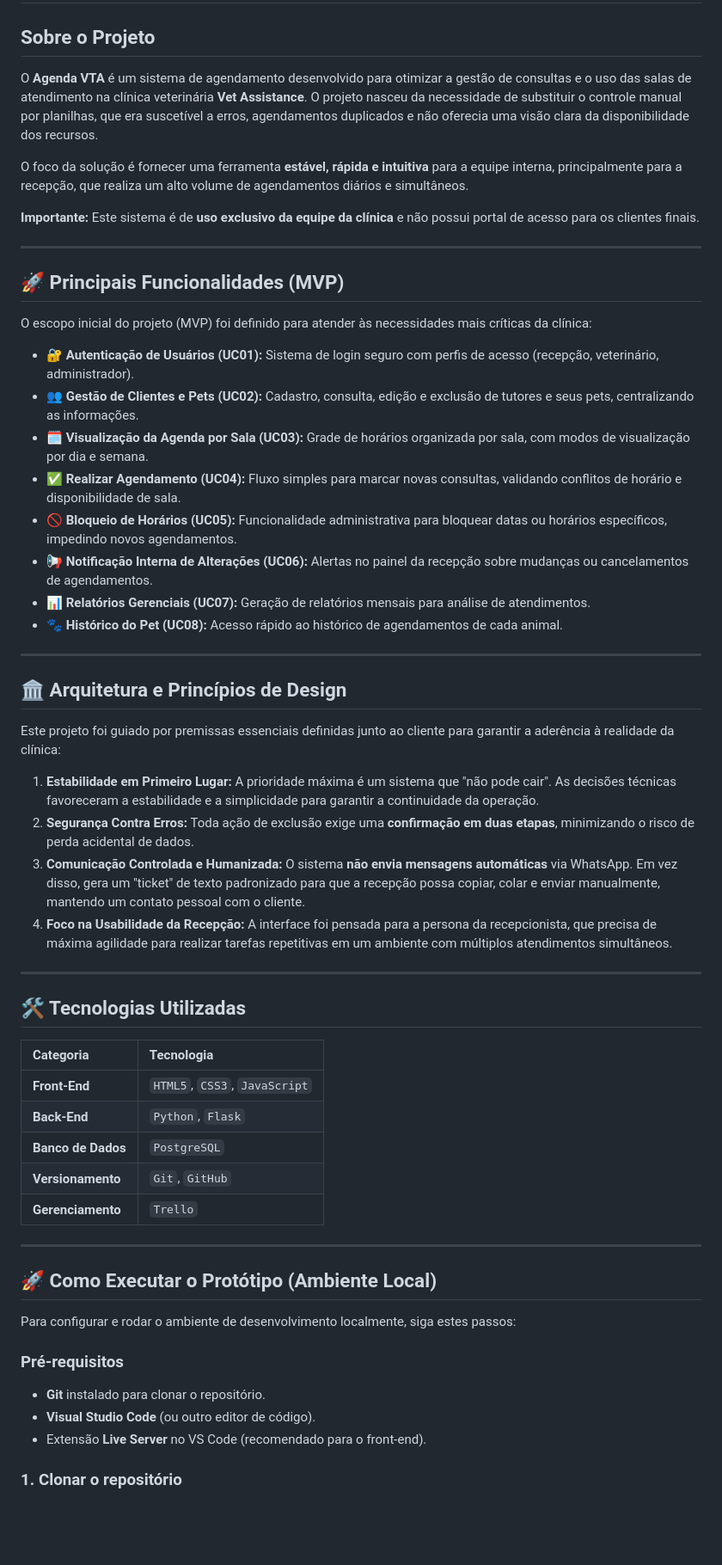
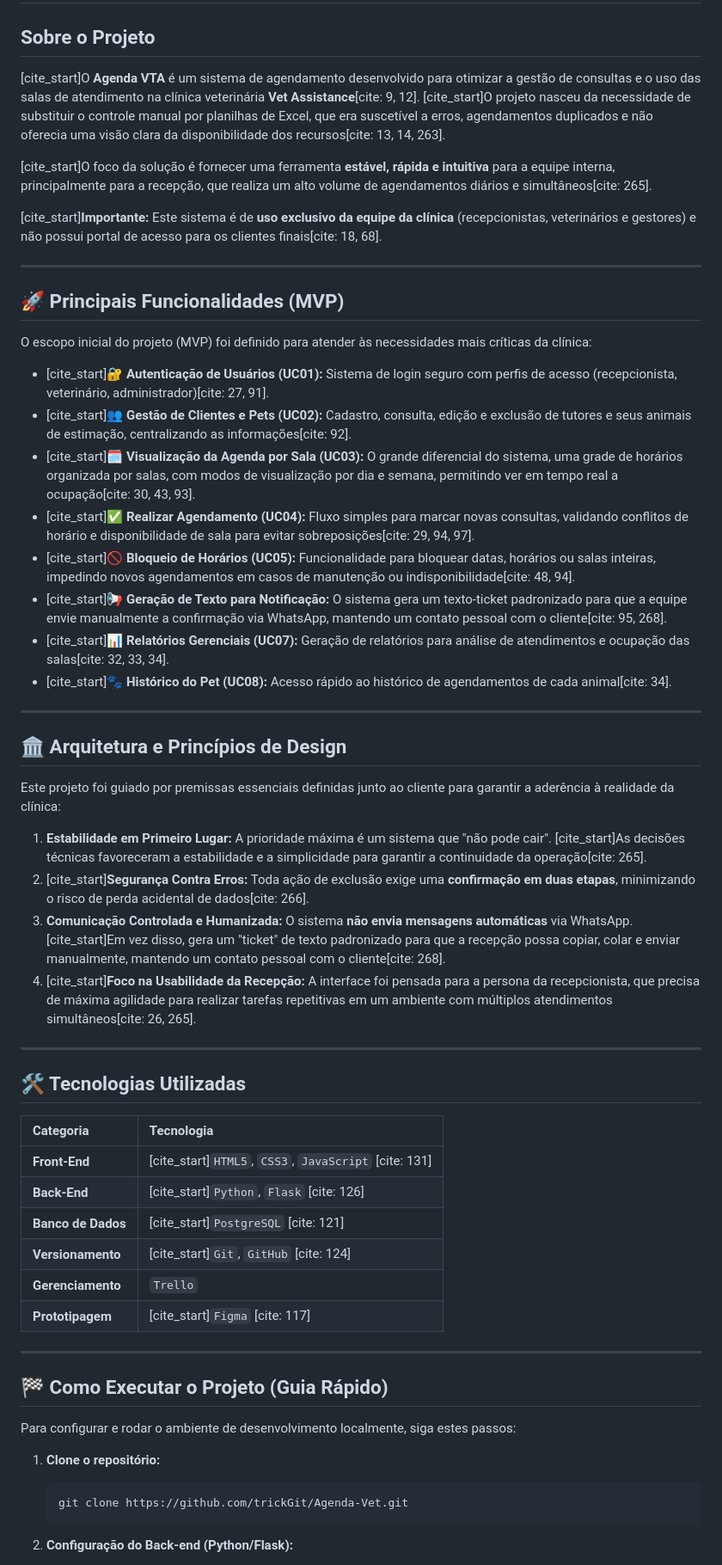
Before and after one commit to trickGit/TIC55-AGENDA-VTA, a Markdown page: README.md, the part around the change printed below. Shown: that part at 86% size. GitHub-like rendering; blank space fills up the shorter version.

Commit message:
Update README.md
editei o readme conforme nosso Desenvolvimento atual

````diff
--- a/README.md
+++ b/README.md
@@ -3,11 +3,11 @@
 
 ## Sobre o Projeto
 
-O **Agenda VTA** é um sistema de agendamento desenvolvido para otimizar a gestão de consultas e o uso das salas de atendimento na clínica veterinária **Vet Assistance**. O projeto nasceu da necessidade de substituir o controle manual por planilhas, que era suscetível a erros, agendamentos duplicados e não oferecia uma visão clara da disponibilidade dos recursos.
+[cite\_start]O **Agenda VTA** é um sistema de agendamento desenvolvido para otimizar a gestão de consultas e o uso das salas de atendimento na clínica veterinária **Vet Assistance**[cite: 9, 12]. [cite\_start]O projeto nasceu da necessidade de substituir o controle manual por planilhas de Excel, que era suscetível a erros, agendamentos duplicados e não oferecia uma visão clara da disponibilidade dos recursos[cite: 13, 14, 263].
 
-O foco da solução é fornecer uma ferramenta **estável, rápida e intuitiva** para a equipe interna, principalmente para a recepção, que realiza um alto volume de agendamentos diários e simultâneos.
+[cite\_start]O foco da solução é fornecer uma ferramenta **estável, rápida e intuitiva** para a equipe interna, principalmente para a recepção, que realiza um alto volume de agendamentos diários e simultâneos[cite: 265].
 
-**Importante:** Este sistema é de **uso exclusivo da equipe da clínica** e não possui portal de acesso para os clientes finais.
+[cite\_start]**Importante:** Este sistema é de **uso exclusivo da equipe da clínica** (recepcionistas, veterinários e gestores) e não possui portal de acesso para os clientes finais[cite: 18, 68].
 
 -----
 
@@ -15,14 +15,14 @@ O foco da solução é fornecer uma ferramenta **estável, rápida e intuitiva**
 
 O escopo inicial do projeto (MVP) foi definido para atender às necessidades mais críticas da clínica:
 
-* 🔐 **Autenticação de Usuários (UC01):** Sistema de login seguro com perfis de acesso (recepção, veterinário, administrador).
-* 👥 **Gestão de Clientes e Pets (UC02):** Cadastro, consulta, edição e exclusão de tutores e seus pets, centralizando as informações.
-* 🗓️ **Visualização da Agenda por Sala (UC03):** Grade de horários organizada por sala, com modos de visualização por dia e semana.
-* ✅ **Realizar Agendamento (UC04):** Fluxo simples para marcar novas consultas, validando conflitos de horário e disponibilidade de sala.
-* 🚫 **Bloqueio de Horários (UC05):** Funcionalidade administrativa para bloquear datas ou horários específicos, impedindo novos agendamentos.
-* 📢 **Notificação Interna de Alterações (UC06):** Alertas no painel da recepção sobre mudanças ou cancelamentos de agendamentos.
-* 📊 **Relatórios Gerenciais (UC07):** Geração de relatórios mensais para análise de atendimentos.
-* 🐾 **Histórico do Pet (UC08):** Acesso rápido ao histórico de agendamentos de cada animal.
+  * [cite\_start]🔐 **Autenticação de Usuários (UC01):** Sistema de login seguro com perfis de acesso (recepcionista, veterinário, administrador)[cite: 27, 91].
+  * [cite\_start]👥 **Gestão de Clientes e Pets (UC02):** Cadastro, consulta, edição e exclusão de tutores e seus animais de estimação, centralizando as informações[cite: 92].
+  * [cite\_start]🗓️ **Visualização da Agenda por Sala (UC03):** O grande diferencial do sistema, uma grade de horários organizada por salas, com modos de visualização por dia e semana, permitindo ver em tempo real a ocupação[cite: 30, 43, 93].
+  * [cite\_start]✅ **Realizar Agendamento (UC04):** Fluxo simples para marcar novas consultas, validando conflitos de horário e disponibilidade de sala para evitar sobreposições[cite: 29, 94, 97].
+  * [cite\_start]🚫 **Bloqueio de Horários (UC05):** Funcionalidade para bloquear datas, horários ou salas inteiras, impedindo novos agendamentos em casos de manutenção ou indisponibilidade[cite: 48, 94].
+  * [cite\_start]📢 **Geração de Texto para Notificação:** O sistema gera um texto-ticket padronizado para que a equipe envie manualmente a confirmação via WhatsApp, mantendo um contato pessoal com o cliente[cite: 95, 268].
+  * [cite\_start]📊 **Relatórios Gerenciais (UC07):** Geração de relatórios para análise de atendimentos e ocupação das salas[cite: 32, 33, 34].
+  * [cite\_start]🐾 **Histórico do Pet (UC08):** Acesso rápido ao histórico de agendamentos de cada animal[cite: 34].
 
 -----
 
@@ -30,34 +30,35 @@ O escopo inicial do projeto (MVP) foi definido para atender às necessidades mai
 
 Este projeto foi guiado por premissas essenciais definidas junto ao cliente para garantir a aderência à realidade da clínica:
 
-1.  **Estabilidade em Primeiro Lugar:** A prioridade máxima é um sistema que "não pode cair". As decisões técnicas favoreceram a estabilidade e a simplicidade para garantir a continuidade da operação.
-2.  **Segurança Contra Erros:** Toda ação de exclusão exige uma **confirmação em duas etapas**, minimizando o risco de perda acidental de dados.
-3.  **Comunicação Controlada e Humanizada:** O sistema **não envia mensagens automáticas** via WhatsApp. Em vez disso, gera um "ticket" de texto padronizado para que a recepção possa copiar, colar e enviar manualmente, mantendo um contato pessoal com o cliente.
-4.  **Foco na Usabilidade da Recepção:** A interface foi pensada para a persona da recepcionista, que precisa de máxima agilidade para realizar tarefas repetitivas em um ambiente com múltiplos atendimentos simultâneos.
+1.  **Estabilidade em Primeiro Lugar:** A prioridade máxima é um sistema que "não pode cair". [cite\_start]As decisões técnicas favoreceram a estabilidade e a simplicidade para garantir a continuidade da operação[cite: 265].
+2.  [cite\_start]**Segurança Contra Erros:** Toda ação de exclusão exige uma **confirmação em duas etapas**, minimizando o risco de perda acidental de dados[cite: 266].
+3.  **Comunicação Controlada e Humanizada:** O sistema **não envia mensagens automáticas** via WhatsApp. [cite\_start]Em vez disso, gera um "ticket" de texto padronizado para que a recepção possa copiar, colar e enviar manualmente, mantendo um contato pessoal com o cliente[cite: 268].
+4.  [cite\_start]**Foco na Usabilidade da Recepção:** A interface foi pensada para a persona da recepcionista, que precisa de máxima agilidade para realizar tarefas repetitivas em um ambiente com múltiplos atendimentos simultâneos[cite: 26, 265].
 
 -----
 
 ## 🛠️ Tecnologias Utilizadas
 
-| Categoria      | Tecnologia                               |
-| :------------- | :--------------------------------------- |
-| **Front-End** | `HTML5`, `CSS3`, `JavaScript`            |
-| **Back-End** | `Python`, `Flask`                        |
-| **Banco de Dados** | `PostgreSQL`                             |
-| **Versionamento** | `Git`, `GitHub`                          |
-| **Gerenciamento** | `Trello`                                 |
+| Categoria | Tecnologia |
+| :--- | :--- |
+| **Front-End** | [cite\_start]`HTML5`, `CSS3`, `JavaScript` [cite: 131] |
+| **Back-End** | [cite\_start]`Python`, `Flask` [cite: 126] |
+| **Banco de Dados** | [cite\_start]`PostgreSQL` [cite: 121] |
+| **Versionamento** | [cite\_start]`Git`, `GitHub` [cite: 124] |
+| **Gerenciamento** | `Trello` |
+| **Prototipagem** | [cite\_start]`Figma` [cite: 117] |
 
 -----
 
-## 🚀 Como Executar o Protótipo (Ambiente Local)
+## 🏁 Como Executar o Projeto (Guia Rápido)
 
 Para configurar e rodar o ambiente de desenvolvimento localmente, siga estes passos:
 
-### Pré-requisitos
+1.  **Clone o repositório:**
 
-* **Git** instalado para clonar o repositório.
-* **Visual Studio Code** (ou outro editor de código).
-* Extensão **Live Server** no VS Code (recomendado para o front-end).
+    ```bash
+    git clone https://github.com/trickGit/Agenda-Vet.git
+    ```
 
-### 1. Clonar o repositório
+2.  **Configuração do Back-end (Python/Flask):**
 
````
Also changed, not shown: other parts of README.md (+17 -45 lines).
